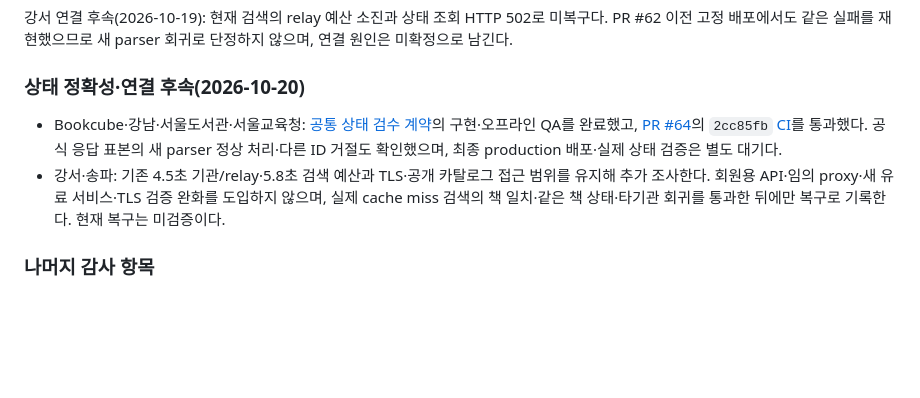
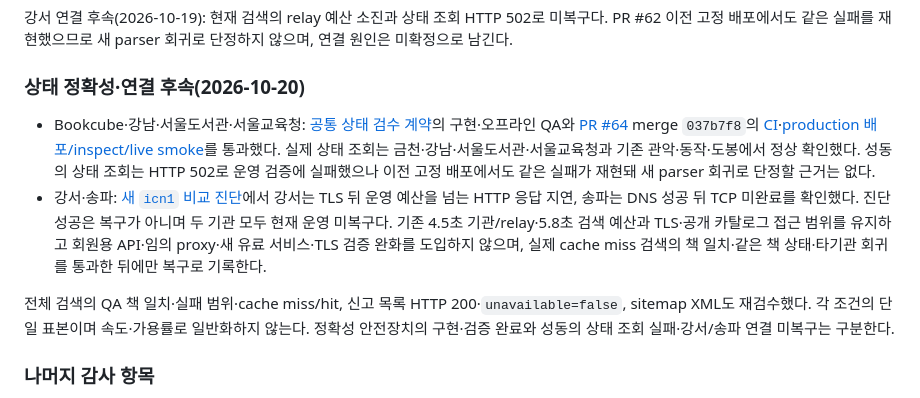
Before and after one commit to pkkong/soulibrary, a Markdown page: docs/tasks.md, the part around the change. GitHub-like rendering; blank space fills up the shorter version.

```diff
--- a/docs/tasks.md
+++ b/docs/tasks.md
@@ -110,8 +110,10 @@
 
 ### 상태 정확성·연결 후속(2026-10-20)
 
-- Bookcube·강남·서울도서관·서울교육청: [공통 상태 검수 계약](service_observability.md#책-식별자수량저자-표시)의 구현·오프라인 QA를 완료했고, [PR #64](https://github.com/pkkong/soulibrary/pull/64)의 `2cc85fb` [CI](https://github.com/pkkong/soulibrary/actions/runs/39440250655)를 통과했다. 공식 응답 표본의 새 parser 정상 처리·다른 ID 거절도 확인했으며, 최종 production 배포·실제 상태 검증은 별도 대기다.
-- 강서·송파: 기존 4.5초 기관/relay·5.8초 검색 예산과 TLS·공개 카탈로그 접근 범위를 유지해 추가 조사한다. 회원용 API·임의 proxy·새 유료 서비스·TLS 검증 완화를 도입하지 않으며, 실제 cache miss 검색의 책 일치·같은 책 상태·타기관 회귀를 통과한 뒤에만 복구로 기록한다. 현재 복구는 미검증이다.
+- Bookcube·강남·서울도서관·서울교육청: [공통 상태 검수 계약](service_observability.md#책-식별자수량저자-표시)의 구현·오프라인 QA와 [PR #64](https://github.com/pkkong/soulibrary/pull/64) merge `037b7f8`의 [CI](https://github.com/pkkong/soulibrary/actions/runs/39440728669)·[production 배포/inspect/live smoke](https://github.com/pkkong/soulibrary/actions/runs/39440926850)를 통과했다. 실제 상태 조회는 금천·강남·서울도서관·서울교육청과 기존 관악·동작·도봉에서 정상 확인했다. 성동의 상태 조회는 HTTP 502로 운영 검증에 실패했으나 이전 고정 배포에서도 같은 실패가 재현돼 새 parser 회귀로 단정할 근거는 없다.
+- 강서·송파: [새 `icn1` 비교 진단](https://github.com/pkkong/soulibrary/actions/runs/39440448290)에서 강서는 TLS 뒤 운영 예산을 넘는 HTTP 응답 지연, 송파는 DNS 성공 뒤 TCP 미완료를 확인했다. 진단 성공은 복구가 아니며 두 기관 모두 현재 운영 미복구다. 기존 4.5초 기관/relay·5.8초 검색 예산과 TLS·공개 카탈로그 접근 범위를 유지하고 회원용 API·임의 proxy·새 유료 서비스·TLS 검증 완화를 도입하지 않으며, 실제 cache miss 검색의 책 일치·같은 책 상태·타기관 회귀를 통과한 뒤에만 복구로 기록한다.
+
+전체 검색의 QA 책 일치·실패 범위·cache miss/hit, 신고 목록 HTTP 200·`unavailable=false`, sitemap XML도 재검수했다. 각 조건의 단일 표본이며 속도·가용률로 일반화하지 않는다. 정확성 안전장치의 구현·검증 완료와 성동의 상태 조회 실패·강서/송파 연결 미복구는 구분한다.
 
 ### 나머지 감사 항목
 
```
Also changed, not shown: docs/songpa_connectivity.md (+7 -4 lines).
